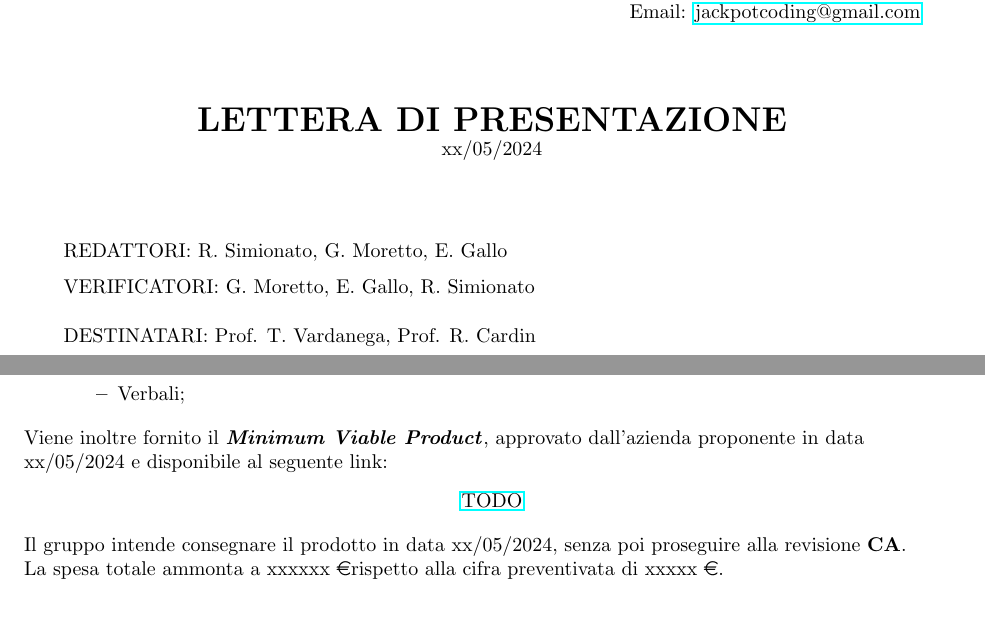
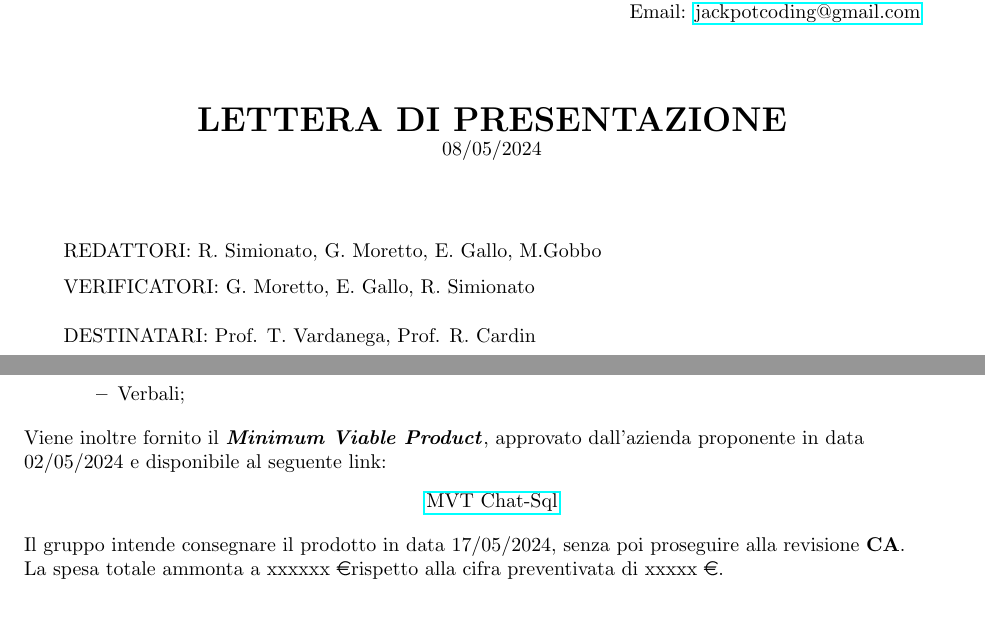
Before and after one commit to Jackpot-Coding/chatSQL, a LaTeX document (docs/src/esterni/lettera-di-presentazione-PB.tex): two parts of pages 1 and 2 of 2, joined at a grey line, cut so that both start at the same text. Compiled offline with pdfLaTeX.

Commit message:
update file

```diff
--- a/docs/src/esterni/lettera-di-presentazione-PB.tex
+++ b/docs/src/esterni/lettera-di-presentazione-PB.tex
@@ -101,7 +101,7 @@
 	%TITLE
 	\begin{center}
 		\textbf{\LARGE LETTERA DI PRESENTAZIONE}\\
-		xx/05/2024
+		08/05/2024
 	\end{center}
 	%END TITLE
 
@@ -109,7 +109,7 @@
 
 	\begin{flushleft}
 		\begin{spacing}{1.5}
-			REDATTORI: R. Simionato, G. Moretto, E. Gallo\\%INSERT HERE THE NAMES
+			REDATTORI: R. Simionato, G. Moretto, E. Gallo, M.Gobbo\\%INSERT HERE THE NAMES
 			VERIFICATORI: G. Moretto, E. Gallo, R. Simionato\\
 			\vspace{7pt}
 			DESTINATARI: Prof. T. Vardanega, Prof. R. Cardin\\%INSERT HERE THE NAMES
@@ -161,14 +161,14 @@ dove è possibile trovare:
 \end{flushleft}
 
 \begin{flushleft}
-Viene inoltre fornito il \textbf{\textit{Minimum Viable Product}}, approvato dall'azienda proponente in data xx/05/2024 e disponibile al seguente link:
+Viene inoltre fornito il \textbf{\textit{Minimum Viable Product}}, approvato dall'azienda proponente in data 02/05/2024 e disponibile al seguente link:
 \begin{center}
-	\href{https://github.com/Jackpot-Coding}{TODO}
+	\href{https://github.com/Jackpot-Coding/chatSQL/tree/dev}{MVT Chat-Sql}
 \end{center}
 \end{flushleft}
 
 \begin{flushleft}
-Il gruppo intende consegnare il prodotto in data xx/05/2024, senza poi proseguire alla revisione \textbf{CA}.
+Il gruppo intende consegnare il prodotto in data 17/05/2024, senza poi proseguire alla revisione \textbf{CA}.
 
 La spesa totale ammonta a xxxxxx \euro rispetto alla cifra preventivata di xxxxx \euro.
 \end{flushleft}
```
